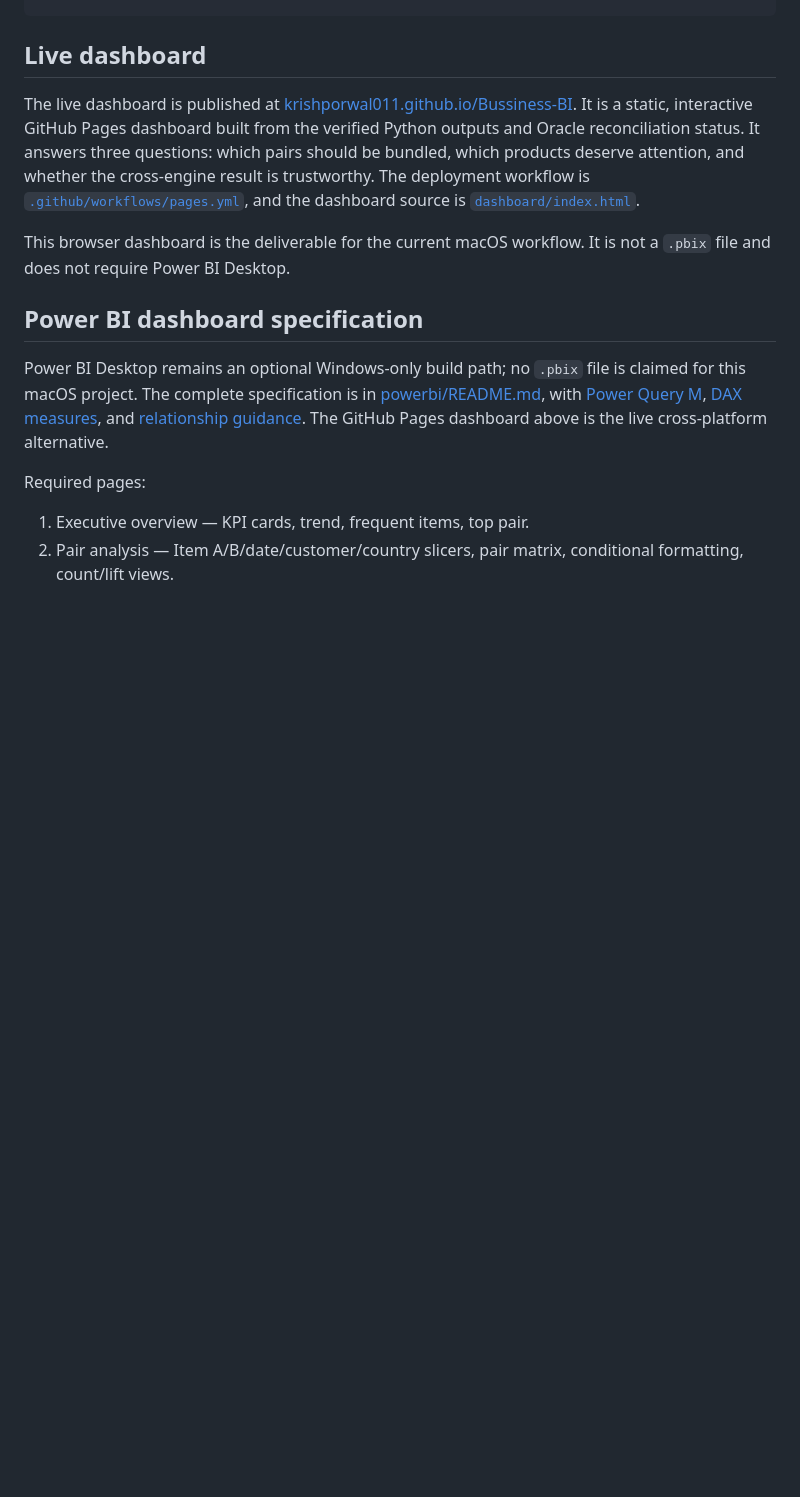
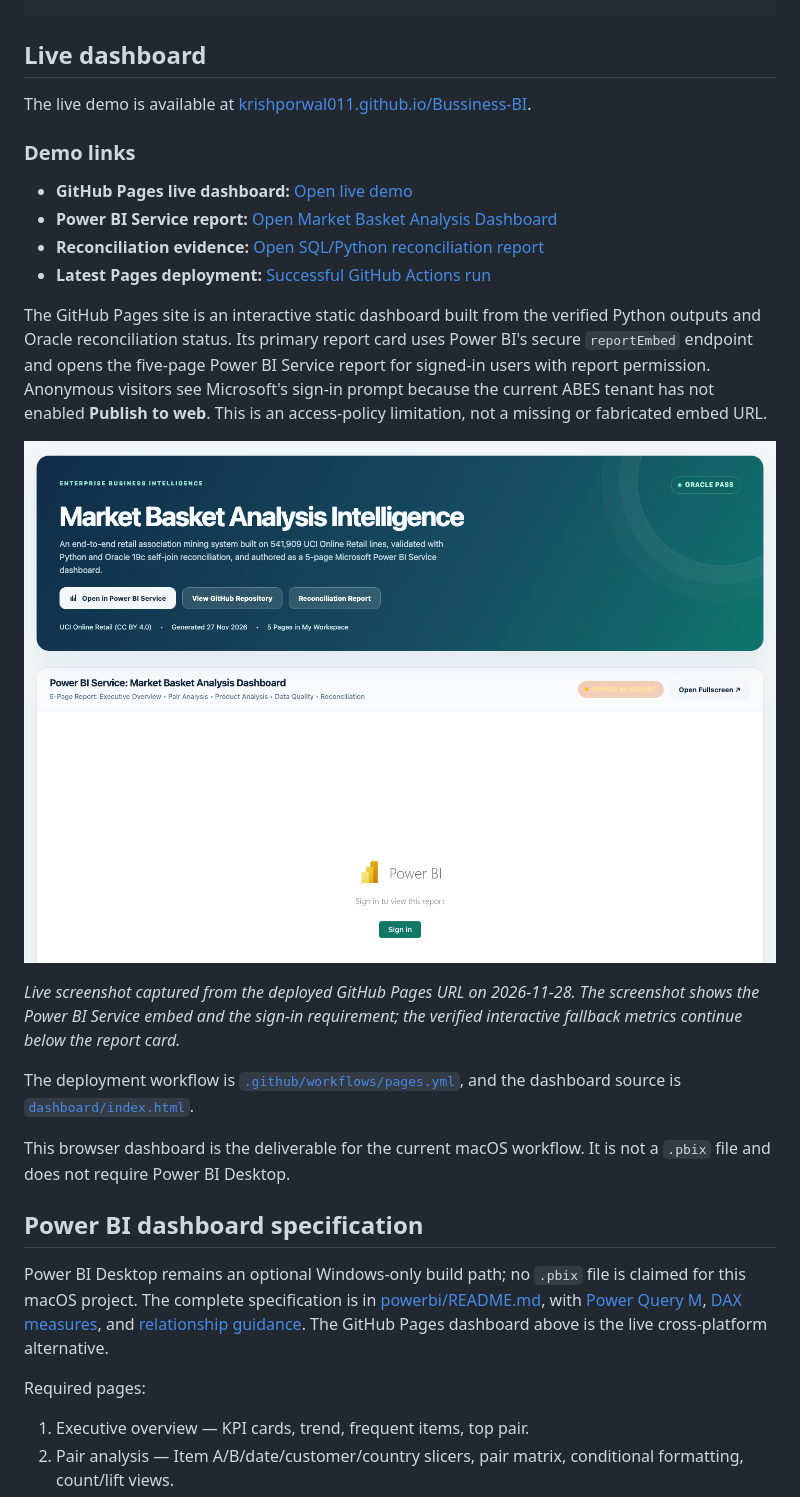
Before and after one commit to krishporwal011/Bussiness-BI, a Markdown page: README.md, the part around the change. Rendered like a GitHub page; pictures changed too: docs/live_dashboard.png (added); blank space fills up the shorter version.

Commit message:
docs: add live Power BI dashboard demo

```diff
--- a/README.md
+++ b/README.md
@@ -146,7 +146,22 @@ python src/reconcile_sql_python.py \
 
 ## Live dashboard
 
-The live dashboard is published at [krishporwal011.github.io/Bussiness-BI](https://krishporwal011.github.io/Bussiness-BI/). It is a static, interactive GitHub Pages dashboard built from the verified Python outputs and Oracle reconciliation status. It answers three questions: which pairs should be bundled, which products deserve attention, and whether the cross-engine result is trustworthy. The deployment workflow is [`.github/workflows/pages.yml`](.github/workflows/pages.yml), and the dashboard source is [`dashboard/index.html`](dashboard/index.html).
+The live demo is available at [krishporwal011.github.io/Bussiness-BI](https://krishporwal011.github.io/Bussiness-BI/).
+
+### Demo links
+
+- **GitHub Pages live dashboard:** [Open live demo](https://krishporwal011.github.io/Bussiness-BI/)
+- **Power BI Service report:** [Open Market Basket Analysis Dashboard](https://app.powerbi.com/groups/me/reports/f3b6d1a8-4352-48ce-ac15-9ac82f37b844/a361debbb237bbac3100?experience=power-bi)
+- **Reconciliation evidence:** [Open SQL/Python reconciliation report](reports/sql_python_reconciliation.md)
+- **Latest Pages deployment:** [Successful GitHub Actions run](https://github.com/krishporwal011/Bussiness-BI/actions/runs/46138119984)
+
+The GitHub Pages site is an interactive static dashboard built from the verified Python outputs and Oracle reconciliation status. Its primary report card uses Power BI's secure `reportEmbed` endpoint and opens the five-page Power BI Service report for signed-in users with report permission. Anonymous visitors see Microsoft's sign-in prompt because the current ABES tenant has not enabled **Publish to web**. This is an access-policy limitation, not a missing or fabricated embed URL.
+
+![Live Power BI dashboard demo](docs/live_dashboard.png)
+
+_Live screenshot captured from the deployed GitHub Pages URL on 2026-11-28. The screenshot shows the Power BI Service embed and the sign-in requirement; the verified interactive fallback metrics continue below the report card._
+
+The deployment workflow is [`.github/workflows/pages.yml`](.github/workflows/pages.yml), and the dashboard source is [`dashboard/index.html`](dashboard/index.html).
 
 This browser dashboard is the deliverable for the current macOS workflow. It is not a `.pbix` file and does not require Power BI Desktop.
 
```
